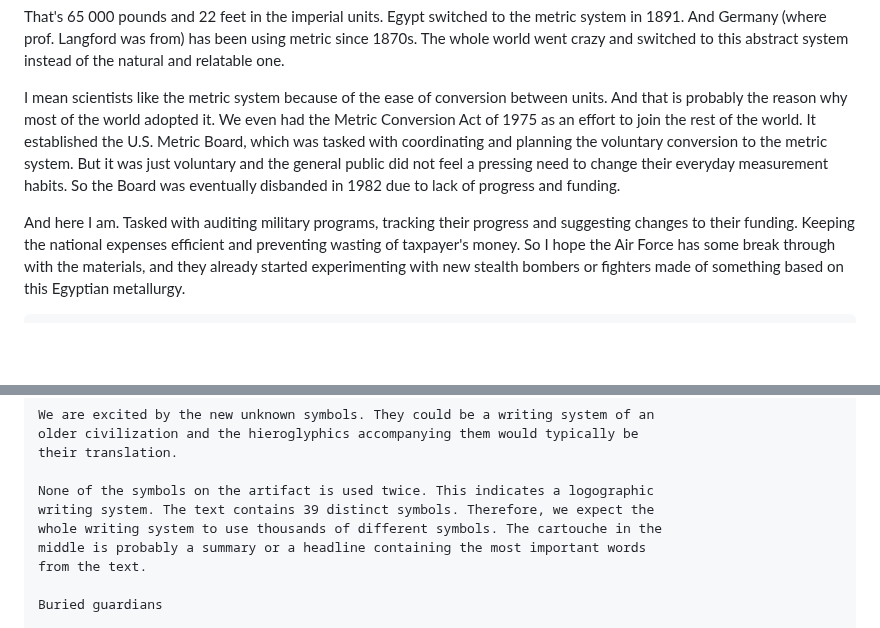
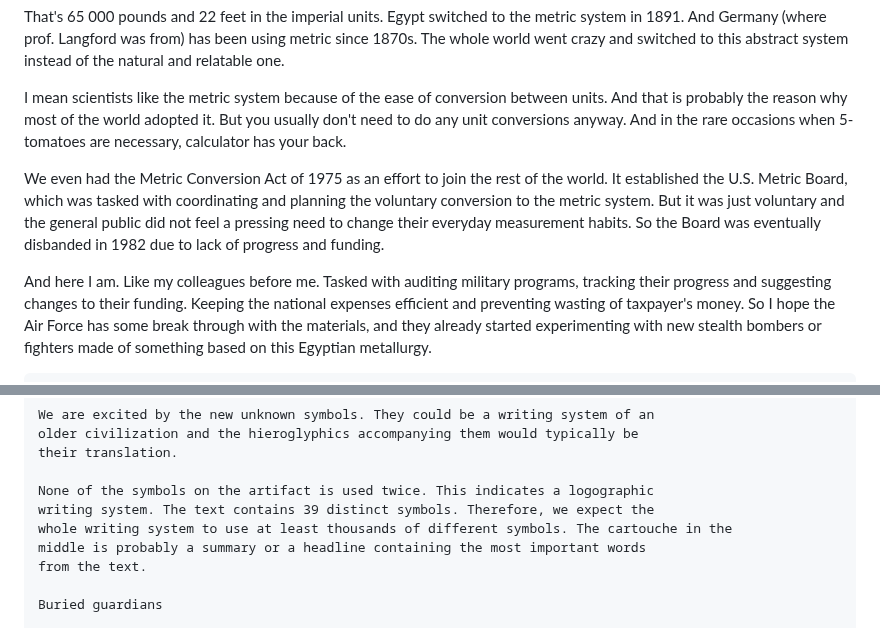
Before and after one commit to ProgramDoorToHeaven/DoorToHeaven-TaylorSeries, a Markdown page: files/1996 and before/19900000_19280908_Artifacts_discovery.md, 2 parts joined by grey strips. Drawn GitHub-style; blank space fills up the shorter version.

```diff
--- a/files/1996 and before/19900000_19280908_Artifacts_discovery.md
+++ b/files/1996 and before/19900000_19280908_Artifacts_discovery.md
@@ -57,12 +57,16 @@ The whole world went crazy and switched to this abstract system instead of the n
 
 I mean scientists like the metric system because of the ease of conversion between units.
 And that is probably the reason why most of the world adopted it.
+But you usually don't need to do any unit conversions anyway.
+And in the rare occasions when 5-tomatoes are necessary, calculator has your back.
+
 We even had the Metric Conversion Act of 1975 as an effort to join the rest of the world.
 It established the U.S. Metric Board, which was tasked with coordinating and planning the voluntary conversion to the metric system.
 But it was just voluntary and the general public did not feel a pressing need to change their everyday measurement habits.
 So the Board was eventually disbanded in 1982 due to lack of progress and funding.
 
 And here I am.
+Like my colleagues before me.
 Tasked with auditing military programs, tracking their progress and suggesting changes to their funding.
 Keeping the national expenses efficient and preventing wasting of taxpayer's money.
 So I hope the Air Force has some break through with the materials, and they already started experimenting with new stealth bombers or fighters made of something based on this Egyptian metallurgy.
@@ -86,7 +90,7 @@ their translation.
 
 None of the symbols on the artifact is used twice. This indicates a logographic
 writing system. The text contains 39 distinct symbols. Therefore, we expect the
-whole writing system to use thousands of different symbols. The cartouche in the
+whole writing system to use at least thousands of different symbols. The cartouche in the
 middle is probably a summary or a headline containing the most important words
 from the text.
 
```
